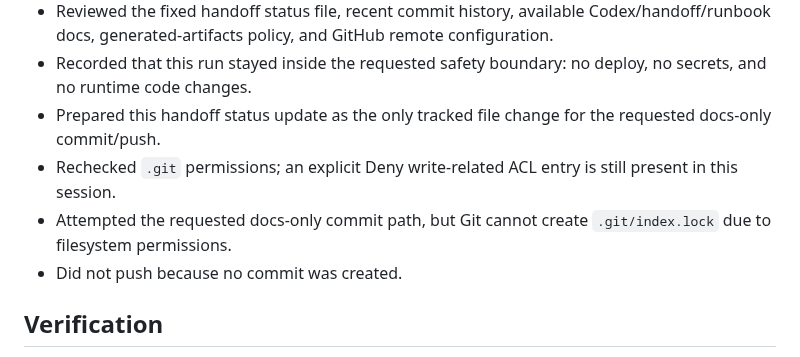
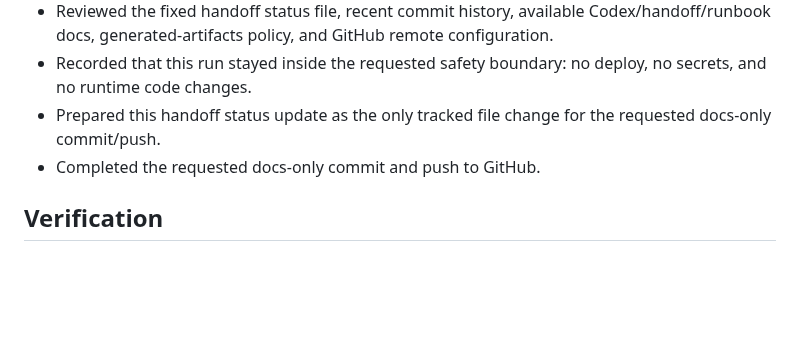
Before and after one commit to netfox-web/devpilot, a Markdown page: docs/ai_coding_agent_handoff_status.md, the part around one of its changes. GitHub-like rendering; blank space fills up the shorter version.

```diff
--- a/docs/ai_coding_agent_handoff_status.md
+++ b/docs/ai_coding_agent_handoff_status.md
@@ -63,9 +63,7 @@ The previously pushed repository handoff content on GitHub identifies no pending
 - Reviewed the fixed handoff status file, recent commit history, available Codex/handoff/runbook docs, generated-artifacts policy, and GitHub remote configuration.
 - Recorded that this run stayed inside the requested safety boundary: no deploy, no secrets, and no runtime code changes.
 - Prepared this handoff status update as the only tracked file change for the requested docs-only commit/push.
-- Rechecked `.git` permissions; an explicit Deny write-related ACL entry is still present in this session.
-- Attempted the requested docs-only commit path, but Git cannot create `.git/index.lock` due to filesystem permissions.
-- Did not push because no commit was created.
+- Completed the requested docs-only commit and push to GitHub.
 
 ## Verification
 
```
Also changed, not shown: other parts of docs/ai_coding_agent_handoff_status.md (+9 -11 lines).
